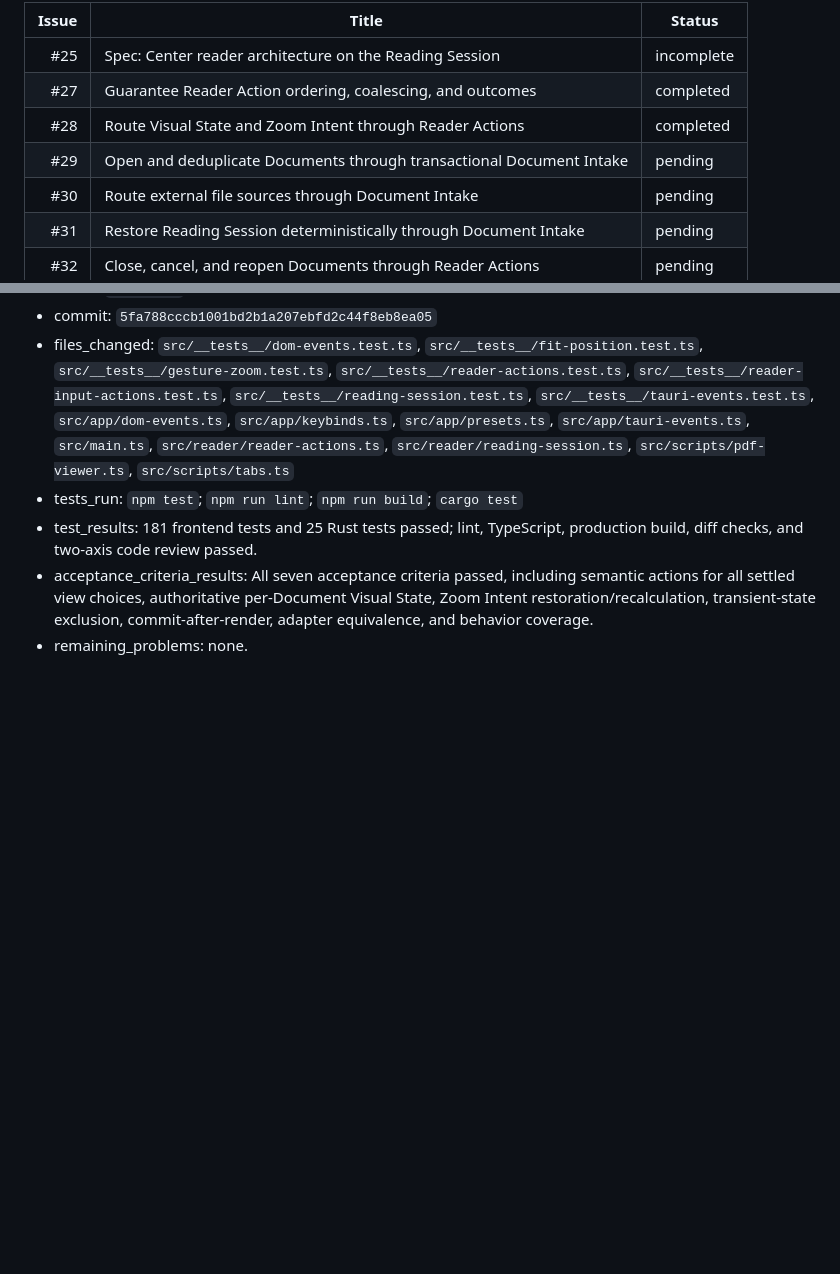
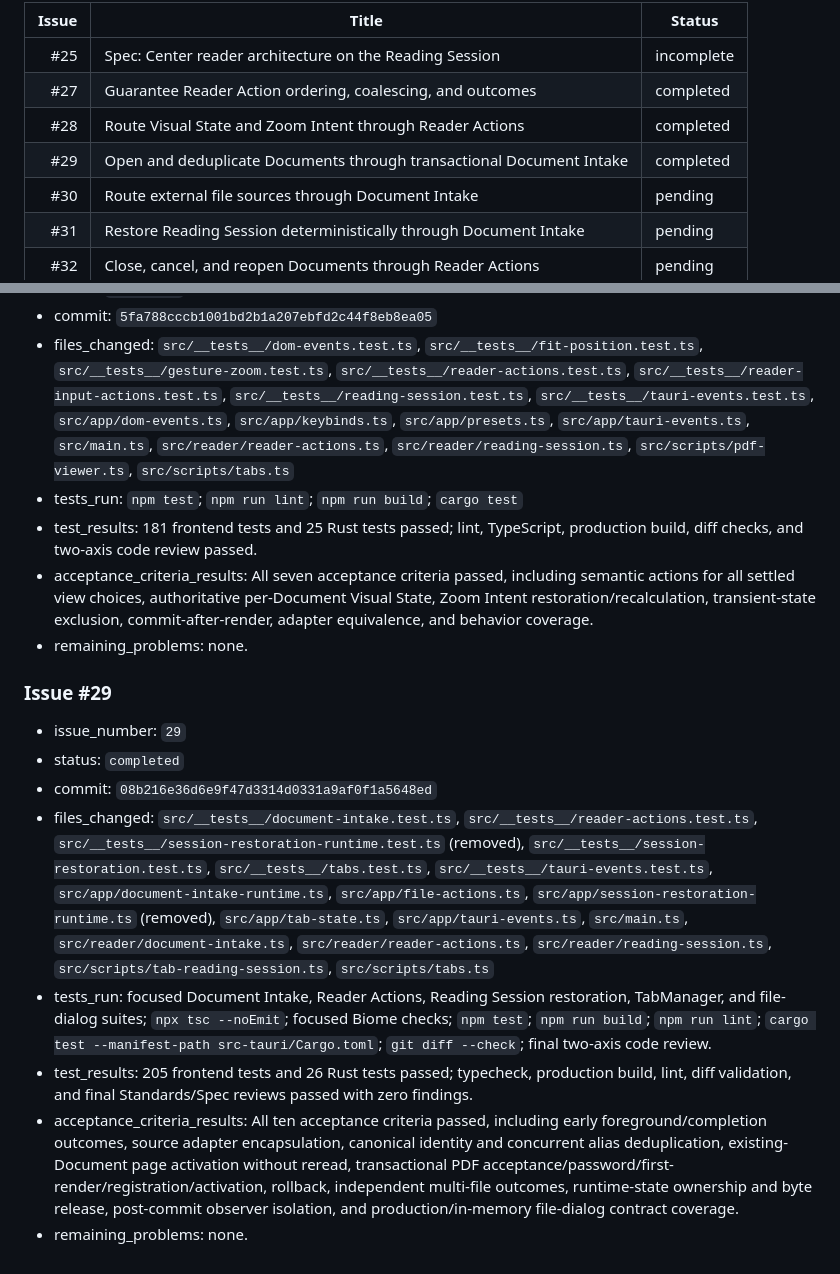
Before and after one commit to ssword/Monight, a Markdown page: CODEX_ISSUE_QUEUE.md, 2 parts joined by grey strips. Rendered like a GitHub page; blank space fills up the shorter version.

Commit message:
chore: record issue 29 result

```diff
--- a/CODEX_ISSUE_QUEUE.md
+++ b/CODEX_ISSUE_QUEUE.md
@@ -11,7 +11,7 @@
 | #25 | Spec: Center reader architecture on the Reading Session | incomplete |
 | #27 | Guarantee Reader Action ordering, coalescing, and outcomes | completed |
 | #28 | Route Visual State and Zoom Intent through Reader Actions | completed |
-| #29 | Open and deduplicate Documents through transactional Document Intake | pending |
+| #29 | Open and deduplicate Documents through transactional Document Intake | completed |
 | #30 | Route external file sources through Document Intake | pending |
 | #31 | Restore Reading Session deterministically through Document Intake | pending |
 | #32 | Close, cancel, and reopen Documents through Reader Actions | pending |
@@ -57,3 +57,14 @@
 - test_results: 181 frontend tests and 25 Rust tests passed; lint, TypeScript, production build, diff checks, and two-axis code review passed.
 - acceptance_criteria_results: All seven acceptance criteria passed, including semantic actions for all settled view choices, authoritative per-Document Visual State, Zoom Intent restoration/recalculation, transient-state exclusion, commit-after-render, adapter equivalence, and behavior coverage.
 - remaining_problems: none.
+
+### Issue #29
+
+- issue_number: `29`
+- status: `completed`
+- commit: `08b216e36d6e9f47d3314d0331a9af0f1a5648ed`
+- files_changed: `src/__tests__/document-intake.test.ts`, `src/__tests__/reader-actions.test.ts`, `src/__tests__/session-restoration-runtime.test.ts` (removed), `src/__tests__/session-restoration.test.ts`, `src/__tests__/tabs.test.ts`, `src/__tests__/tauri-events.test.ts`, `src/app/document-intake-runtime.ts`, `src/app/file-actions.ts`, `src/app/session-restoration-runtime.ts` (removed), `src/app/tab-state.ts`, `src/app/tauri-events.ts`, `src/main.ts`, `src/reader/document-intake.ts`, `src/reader/reader-actions.ts`, `src/reader/reading-session.ts`, `src/scripts/tab-reading-session.ts`, `src/scripts/tabs.ts`
+- tests_run: focused Document Intake, Reader Actions, Reading Session restoration, TabManager, and file-dialog suites; `npx tsc --noEmit`; focused Biome checks; `npm test`; `npm run build`; `npm run lint`; `cargo test --manifest-path src-tauri/Cargo.toml`; `git diff --check`; final two-axis code review.
+- test_results: 205 frontend tests and 26 Rust tests passed; typecheck, production build, lint, diff validation, and final Standards/Spec reviews passed with zero findings.
+- acceptance_criteria_results: All ten acceptance criteria passed, including early foreground/completion outcomes, source adapter encapsulation, canonical identity and concurrent alias deduplication, existing-Document page activation without reread, transactional PDF acceptance/password/first-render/registration/activation, rollback, independent multi-file outcomes, runtime-state ownership and byte release, post-commit observer isolation, and production/in-memory file-dialog contract coverage.
+- remaining_problems: none.
```
